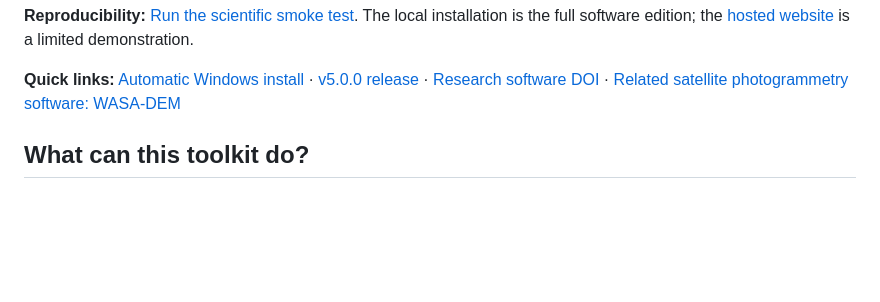
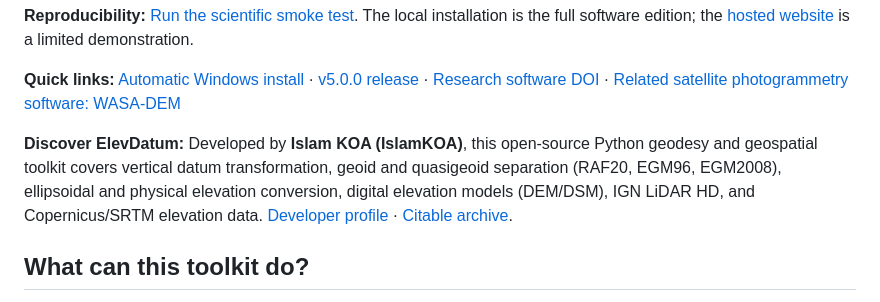
Before and after one commit to IslamKOA/geodetic-elevation-data-toolkit, a Markdown page: README.md, the part around the change. GitHub-like rendering; blank space fills up the shorter version.

Commit message:
docs: clarify discoverable research terms and software identity

```diff
--- a/README.md
+++ b/README.md
@@ -17,6 +17,8 @@
 **Reproducibility:** [Run the scientific smoke test](release_smoke_test.py). The local installation is the full software edition; the [hosted website](https://geodetic-elevation-toolkit-preview.onrender.com) is a limited demonstration.
 
 **Quick links:** [Automatic Windows install](#install-locally-windows) · [v5.0.0 release](https://github.com/IslamKOA/geodetic-elevation-data-toolkit/releases/tag/v5.0.0) · [Research software DOI](https://doi.org/10.57745/1O0YRE) · [Related satellite photogrammetry software: WASA-DEM](https://github.com/IslamKOA/pleiades-asp-workflow)
+
+**Discover ElevDatum:** Developed by **Islam KOA (IslamKOA)**, this open-source Python geodesy and geospatial toolkit covers vertical datum transformation, geoid and quasigeoid separation (RAF20, EGM96, EGM2008), ellipsoidal and physical elevation conversion, digital elevation models (DEM/DSM), IGN LiDAR HD, and Copernicus/SRTM elevation data. [Developer profile](https://github.com/IslamKOA) · [Citable archive](https://doi.org/10.57745/1O0YRE).
 
 ## What can this toolkit do?
 
```
